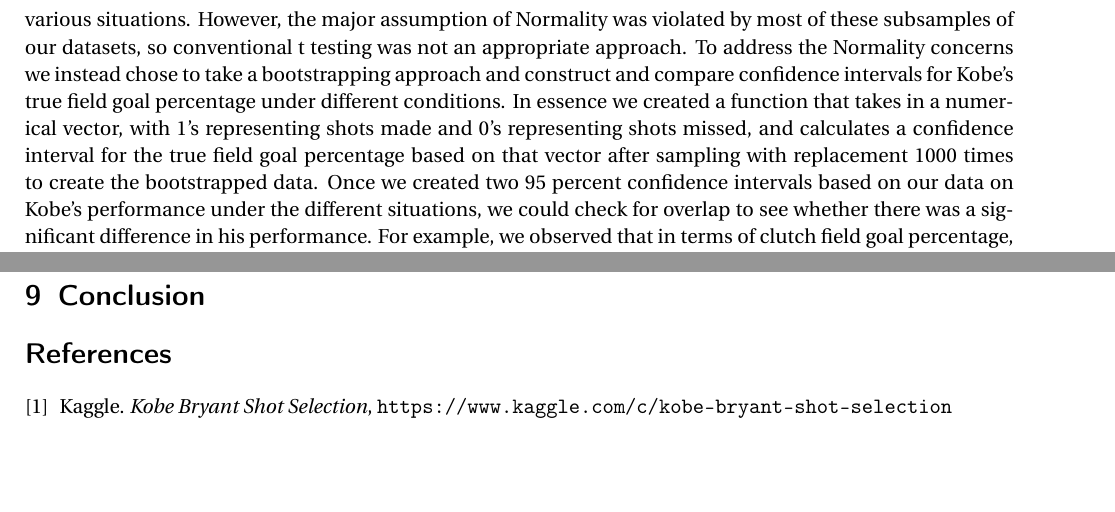
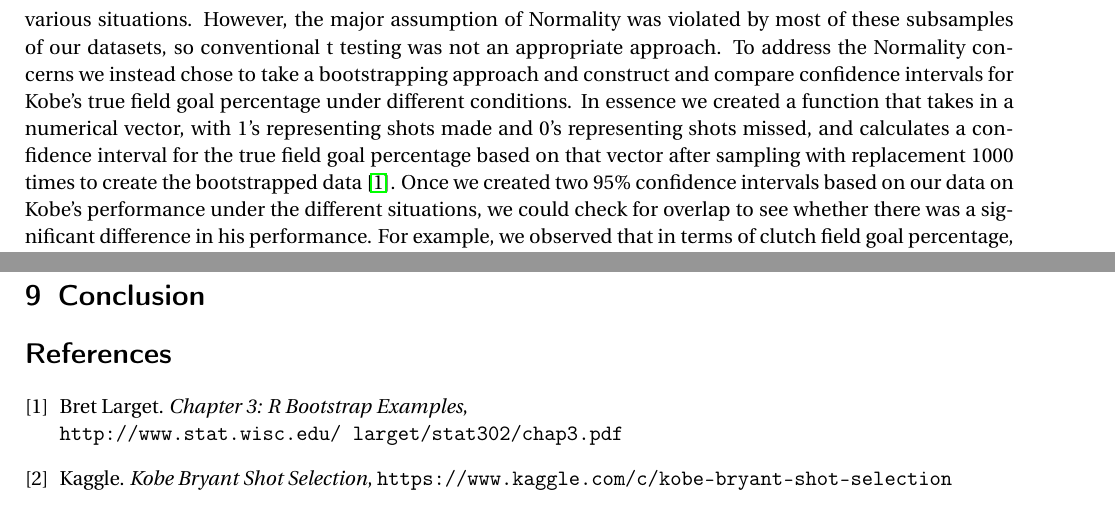
Before and after one commit to xueharry/Stat-139-Final-Project, a LaTeX document (report.tex): two parts of pages 6 and 7 of 7, joined at a grey line, cut so that both start at the same text, the shorter picture padded with empty space. Compiled offline with pdfLaTeX.

Commit message:
Added citation of bootstrap theory

```diff
--- a/report.tex
+++ b/report.tex
@@ -194,7 +194,7 @@ Unsurprisingly, Kobe's most accurate shot is a dunk given the close range. His s
 After making these preliminary observations, we moved on to significance testing and model building.
 
 \subsection{Significance Testing}
-\hspace*{1cm}With the dummy variables we inserted into our final datasets there seemed to be a good initial framework for two-sample t testing to compare Kobe's average field goal percentage i.e. shots made/shots taken in various situations. However, the major assumption of Normality was violated by most of these subsamples of our datasets, so conventional t testing was not an appropriate approach. To address the Normality concerns we instead chose to take a bootstrapping approach and construct and compare confidence intervals for Kobe's true field goal percentage under different conditions. In essence we created a function that takes in a numerical vector, with 1's representing shots made and 0's representing shots missed, and calculates a confidence interval for the true field goal percentage based on that vector after sampling with replacement 1000 times to create the bootstrapped data. Once we created two 95 percent confidence intervals based on our data on Kobe's performance under the different situations, we could check for overlap to see whether there was a significant difference in his performance. For example, we observed that in terms of clutch field goal percentage, Kobe shot significantly better in wins compared to losses, which aligned with our hypotheses. However, when comparing clutch time versus overall effectiveness, we found that Kobe actually shot significantly worse in the clutch compared to his regular performance, which we first saw hints of in our exploratory analysis. Lastly, one of Kobe's most striking examples of enduring injury was in the 2007-2008 season, when he played through a severe injury to his pinky finger on his shooting hand. When comparing his performance before and after the injury occurred in that season, we found no significant change in his overall effectiveness. One thing to note was that although Kobe played through all 82 games of this season, the dataset only contained 55 total games from that time, potentially limiting the significance of our findings. Still, combined with our exploratory analysis, besides the expected age decline his consistency combined with these results our analysis seems to support his renowned physical toughness.
+\hspace*{1cm}With the dummy variables we inserted into our final datasets there seemed to be a good initial framework for two-sample t testing to compare Kobe's average field goal percentage i.e. shots made/shots taken in various situations. However, the major assumption of Normality was violated by most of these subsamples of our datasets, so conventional t testing was not an appropriate approach. To address the Normality concerns we instead chose to take a bootstrapping approach and construct and compare confidence intervals for Kobe's true field goal percentage under different conditions. In essence we created a function that takes in a numerical vector, with 1's representing shots made and 0's representing shots missed, and calculates a confidence interval for the true field goal percentage based on that vector after sampling with replacement 1000 times to create the bootstrapped data \cite{bootstraptheory}. Once we created two 95\% confidence intervals based on our data on Kobe's performance under the different situations, we could check for overlap to see whether there was a significant difference in his performance. For example, we observed that in terms of clutch field goal percentage, Kobe shot significantly better in wins compared to losses, which aligned with our hypotheses. However, when comparing clutch time versus overall effectiveness, we found that Kobe actually shot significantly worse in the clutch compared to his regular performance, which we first saw hints of in our exploratory analysis. Lastly, one of Kobe's most striking examples of enduring injury was in the 2007-2008 season, when he played through a severe injury to his pinky finger on his shooting hand. When comparing his performance before and after the injury occurred in that season, we found no significant change in his overall effectiveness. One thing to note was that although Kobe played through all 82 games of this season, the dataset only contained 55 total games from that time, potentially limiting the significance of our findings. Still, combined with our exploratory analysis, besides the expected age decline his consistency combined with these results our analysis seems to support his renowned physical toughness.
 \subsection{Model Building}
 
 \section{Limitations}
@@ -208,6 +208,10 @@ After making these preliminary observations, we moved on to significance testing
 \hspace*{1cm}In terms of performing analysis, one of our main takeaways was that given a large amount of data and features, it is a challenge to determine what sort of analysis to perform. There are many more potential statistical relationships we could have explored given the richness of the data set. That said, we believe that we have performed a reasonable amount of analysis for the goal of addressing our research questions.
 \section{Conclusion}
 \begin{thebibliography}{9}
+	\bibitem{bootstraptheory}
+	Bret Larget.
+	\textit{Chapter 3: R Bootstrap Examples}, \\\texttt{http://www.stat.wisc.edu/~larget/stat302/chap3.pdf}
+
 	\bibitem{kagglecompetition}
 	Kaggle.
 	\textit{Kobe Bryant Shot Selection}, \texttt{https://www.kaggle.com/c/kobe-bryant-shot-selection}
```
Also changed, not shown: report.tex (2 more changed lines).
